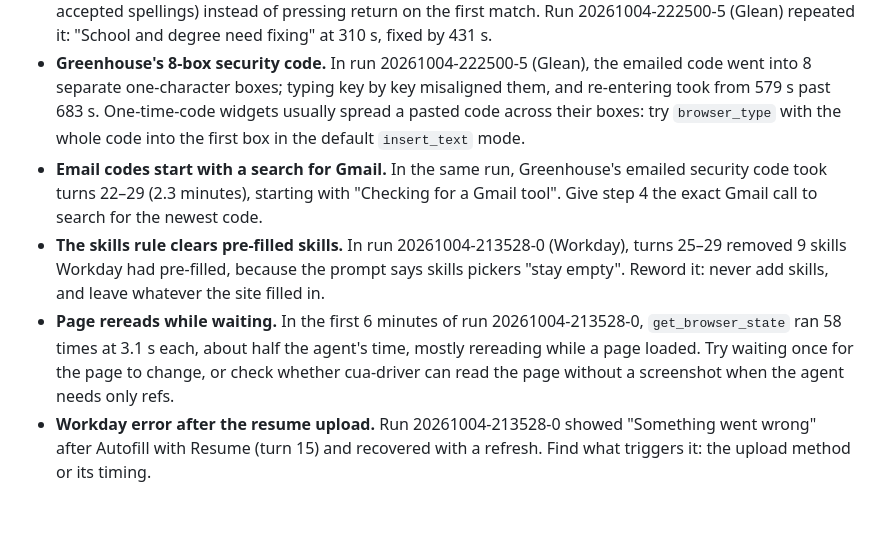
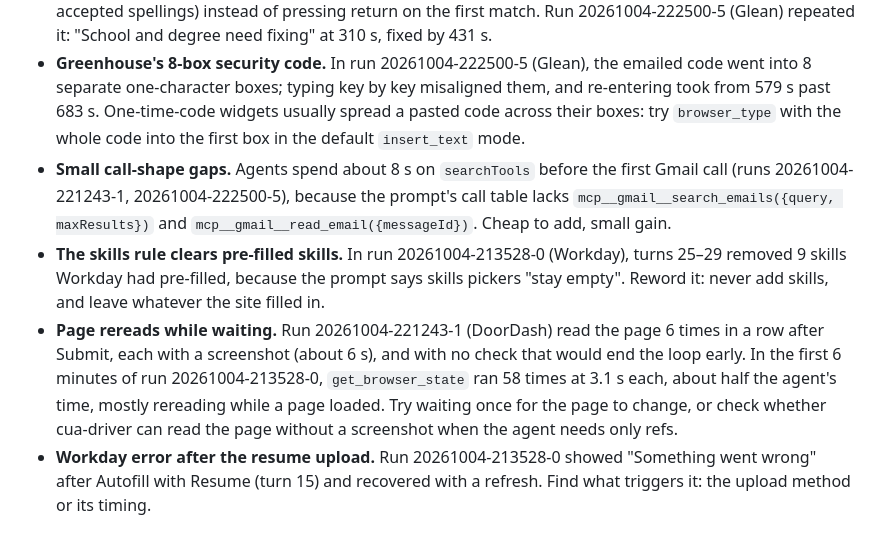
Before and after one commit to 0xABAN/jobs, a Markdown page: eval/ideas.md, the part around the change. Drawn GitHub-style.

Commit message:
docs(eval): refine the Gmail and page-reread ideas with timings
The Gmail lookup costs about 8 s of tool search, not minutes; DoorDash's run shows an unconditional six-read loop after Submit.

```diff
--- a/eval/ideas.md
+++ b/eval/ideas.md
@@ -6,9 +6,9 @@ Hypotheses not yet tried, best first. Each cites evidence from a run. Mark the o
 - **Click snapshots carry screenshots nobody looks at.** In run 20261004-221243-0 (GM, Workday), every click took a fresh `get_window_state` (56 calls, 2.4 s each, 134 s) and then the `click` itself (49 calls, 2.7 s each, 133 s): a third of the run's first 13 minutes. `get_window_state` returns a full screenshot by default, and its docs call `include_screenshot: false` "the cheap path when you're just re-indexing before an element ax action"; `query` also narrows the tree to matching rows. The prompt's click recipe passes neither. Add both to the recipe. Measured on a Finder window: the default call took 1.8 s and returned 915 KB; with `include_screenshot: false`, 1.1 s and 32 KB with every token; adding `query` cut it to 3 KB. Separately, tokens stay valid until the window's next snapshot, so several clicks on one unchanged page could share a snapshot.
 - **Greenhouse dropdowns pick the wrong option.** Run 20261004-221243-1 (DoorDash, Greenhouse) spent turns 7–18 (104 s to 738 s, about 11 minutes) on dropdowns: typing a filter and pressing return chose the wrong School and Degree, which the agent then had to clear and redo. Try: after typing the filter, read the open listbox and choose the option whose text matches exactly (the profile's `school_dropdown_names` lists accepted spellings) instead of pressing return on the first match. Run 20261004-222500-5 (Glean) repeated it: "School and degree need fixing" at 310 s, fixed by 431 s.
 - **Greenhouse's 8-box security code.** In run 20261004-222500-5 (Glean), the emailed code went into 8 separate one-character boxes; typing key by key misaligned them, and re-entering took from 579 s past 683 s. One-time-code widgets usually spread a pasted code across their boxes: try `browser_type` with the whole code into the first box in the default `insert_text` mode.
-- **Email codes start with a search for Gmail.** In the same run, Greenhouse's emailed security code took turns 22–29 (2.3 minutes), starting with "Checking for a Gmail tool". Give step 4 the exact Gmail call to search for the newest code.
+- **Small call-shape gaps.** Agents spend about 8 s on `searchTools` before the first Gmail call (runs 20261004-221243-1, 20261004-222500-5), because the prompt's call table lacks `mcp__gmail__search_emails({query, maxResults})` and `mcp__gmail__read_email({messageId})`. Cheap to add, small gain.
 - **The skills rule clears pre-filled skills.** In run 20261004-213528-0 (Workday), turns 25–29 removed 9 skills Workday had pre-filled, because the prompt says skills pickers "stay empty". Reword it: never add skills, and leave whatever the site filled in.
-- **Page rereads while waiting.** In the first 6 minutes of run 20261004-213528-0, `get_browser_state` ran 58 times at 3.1 s each, about half the agent's time, mostly rereading while a page loaded. Try waiting once for the page to change, or check whether cua-driver can read the page without a screenshot when the agent needs only refs.
+- **Page rereads while waiting.** Run 20261004-221243-1 (DoorDash) read the page 6 times in a row after Submit, each with a screenshot (about 6 s), and with no check that would end the loop early. In the first 6 minutes of run 20261004-213528-0, `get_browser_state` ran 58 times at 3.1 s each, about half the agent's time, mostly rereading while a page loaded. Try waiting once for the page to change, or check whether cua-driver can read the page without a screenshot when the agent needs only refs.
 - **Workday error after the resume upload.** Run 20261004-213528-0 showed "Something went wrong" after Autofill with Resume (turn 15) and recovered with a refresh. Find what triggers it: the upload method or its timing.
 
 ## Needs Adam
```
